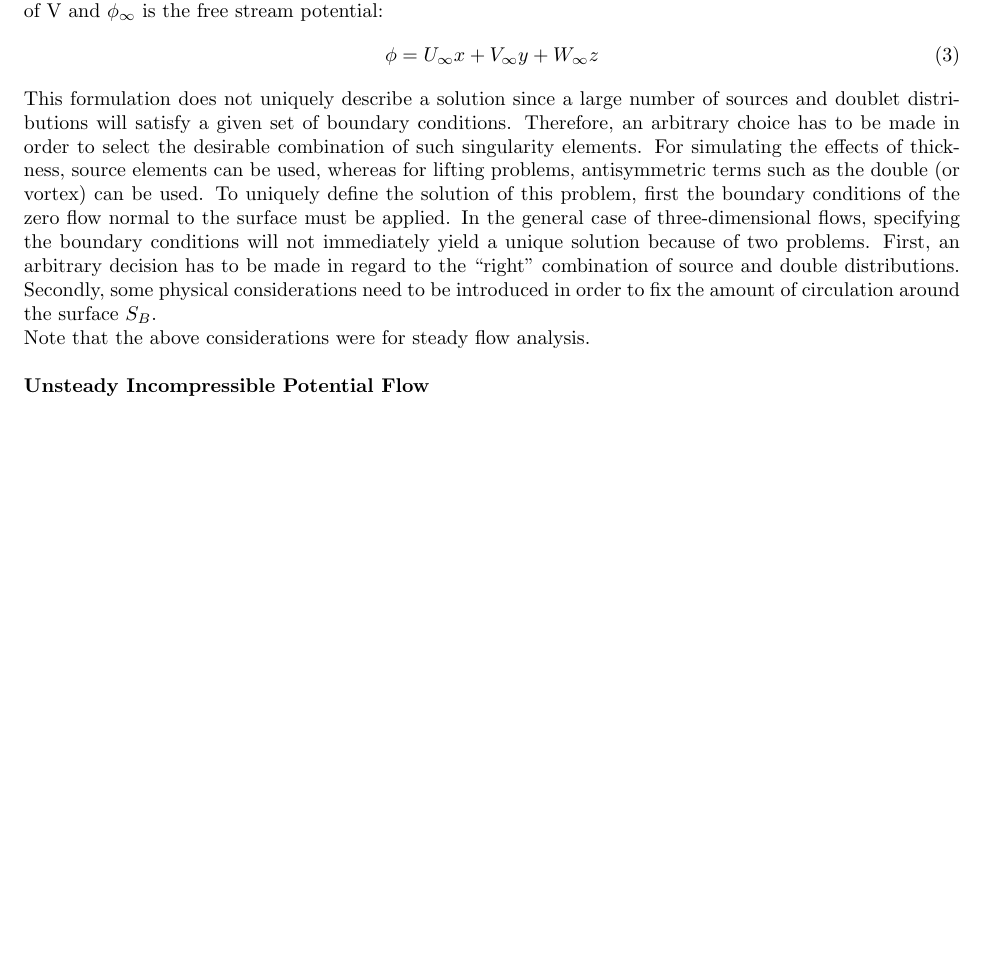
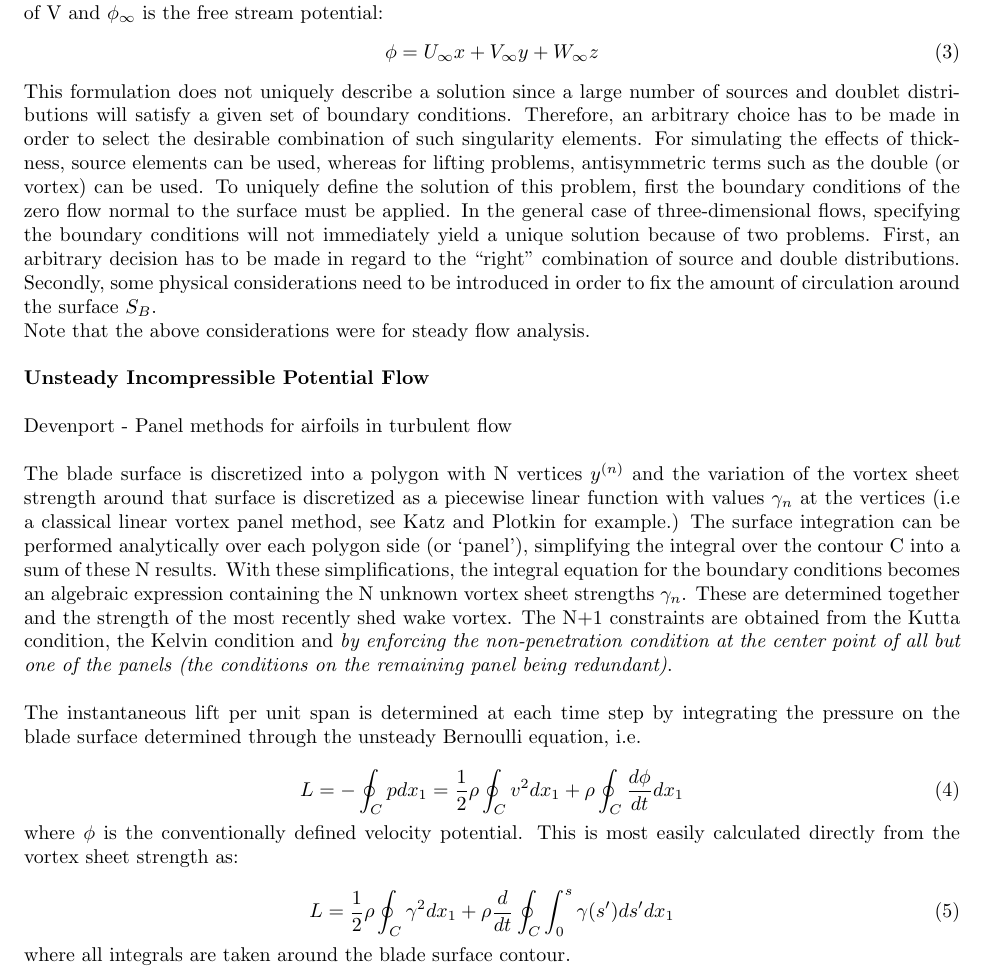
Before and after one commit to dvillafranco/Potential_Flow_Notes, a LaTeX document (panel_katzplotkin/panelmethod_notes.tex): part of the page, cut so that both start at the same text, the shorter picture padded with empty space. Compiled offline with pdfLaTeX.

Commit message:
Contiued Work on Notes as of 06.06.16

```diff
--- a/panel_katzplotkin/panelmethod_notes.tex
+++ b/panel_katzplotkin/panelmethod_notes.tex
@@ -21,7 +21,17 @@ This formulation does not uniquely describe a solution since a large number of s
 
 \noindent \textbf{Unsteady Incompressible Potential Flow} \\
 
+\noindent Devenport - Panel methods for airfoils in turbulent flow \\
 
-
+\noindent The blade surface is discretized into a polygon with N vertices \textbf{$y^{(n)}$} and the variation of the vortex sheet strength around that surface is discretized as a piecewise linear function with values $\gamma_n$ at the vertices (i.e a classical linear vortex panel method, see Katz and Plotkin for example.) The surface integration can be performed analytically over each polygon side (or `panel'), simplifying the integral over the contour C into a sum of these N results. With these simplifications, the integral equation for the boundary conditions becomes an algebraic expression containing the N unknown vortex sheet strengths $\gamma_n$. These are determined together and the strength of the most recently shed wake vortex. The N+1 constraints are obtained from the Kutta condition, the Kelvin condition and \emph{by enforcing the non-penetration condition at the center point of all but one of the panels (the conditions on the remaining panel being redundant)}.\\\\
+The instantaneous lift per unit span is determined at each time step by integrating the pressure on the blade surface determined through the unsteady Bernoulli equation, i.e.\\
+\begin{equation}
+L = - \oint_C p dx_1 = \frac{1}{2}\rho \oint_C  v^2 dx_{1} + \rho \oint_C \frac{d \phi}{dt} dx_{1}
+\end{equation}
+where $\phi$ is the conventionally defined velocity potential. This is most easily calculated directly from the vortex sheet strength as:\\
+\begin{equation}
+L = \frac{1}{2} \rho \oint_C \gamma^2 dx_1 + \rho \frac{d}{dt} \oint_C \int_{0}^{s} \gamma(s') ds' dx_1
+\end{equation}
+where all integrals are taken around the blade surface contour.
 
 \end{document}
```
